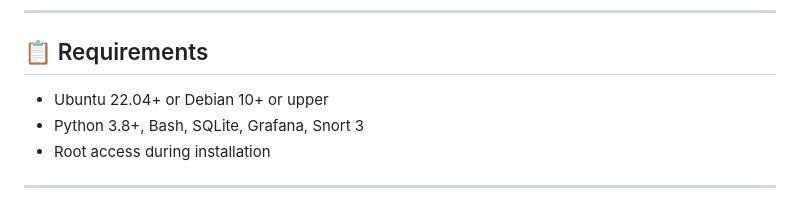
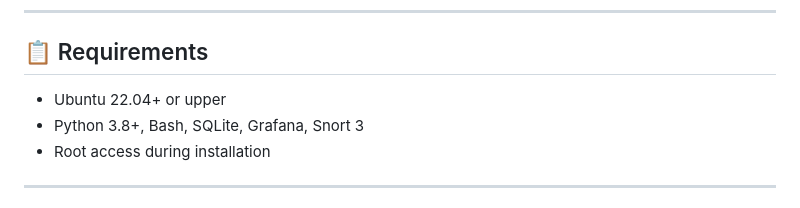
Before and after one commit to jugomezual/R-Snort, a Markdown page: snort-agent-main/README.md, the part around the change. Drawn GitHub-style.

```diff
--- a/snort-agent-main/README.md
+++ b/snort-agent-main/README.md
@@ -28,7 +28,7 @@ Modular system to convert Snort 3 into a managed agent via a REST API, featuring
 
 ## 📋 Requirements
 
-* Ubuntu 22.04+ or Debian 10+ or upper
+* Ubuntu 22.04+ or upper
 * Python 3.8+, Bash, SQLite, Grafana, Snort 3
 * Root access during installation
 
```
